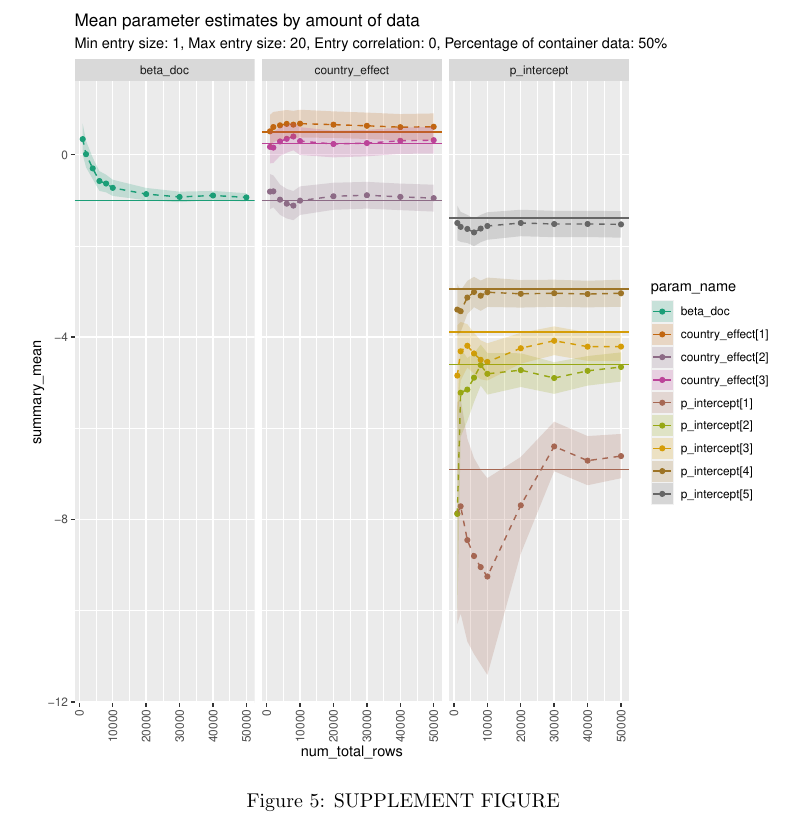
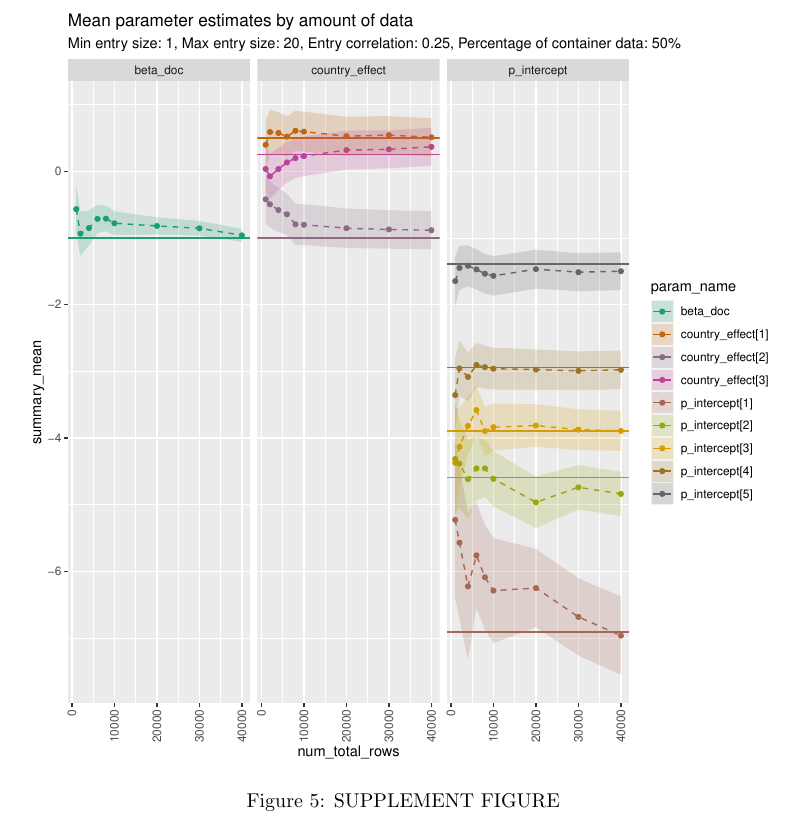
Before and after one commit to cmbaker00/container-line-analysis-public, a LaTeX paper (manuscript/entry-line-model-MS.tex): part of page 12 of 13, cut so that both start at the same text. Compiled offline with pdfLaTeX.

Commit message:
changed simulation estimate plot to be with the entry level random effect

```diff
--- a/manuscript/entry-line-model-MS.tex
+++ b/manuscript/entry-line-model-MS.tex
@@ -359,7 +359,7 @@ We use border interception data from Australia to compare the diff
 
 
 \begin{figure}[h!]
-\includegraphics[width=\textwidth]{../visualisations/figures/simulation_estimates.pdf}
+\includegraphics[width=\textwidth]{../visualisations/figures/simulation_estimates_random_effect.pdf}
 \caption{SUPPLEMENT FIGURE}
 \label{fig:simulation_estimation}
 \end{figure}
```
Also changed, not shown: manuscript/entry-line-model-MS.pdf, visualisations/figures/simulation_estimates_random_effect.pdf (added), 3 other files.
